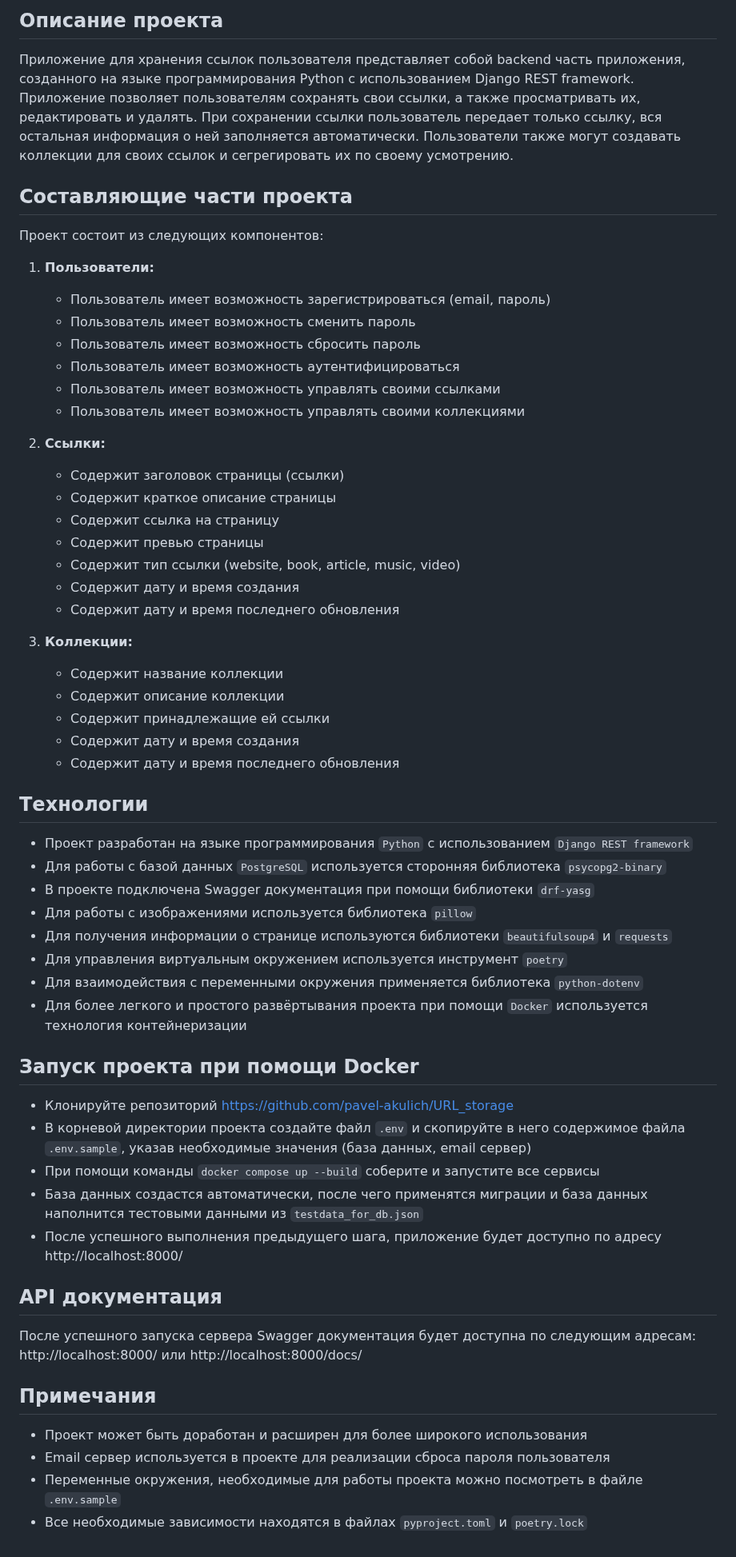
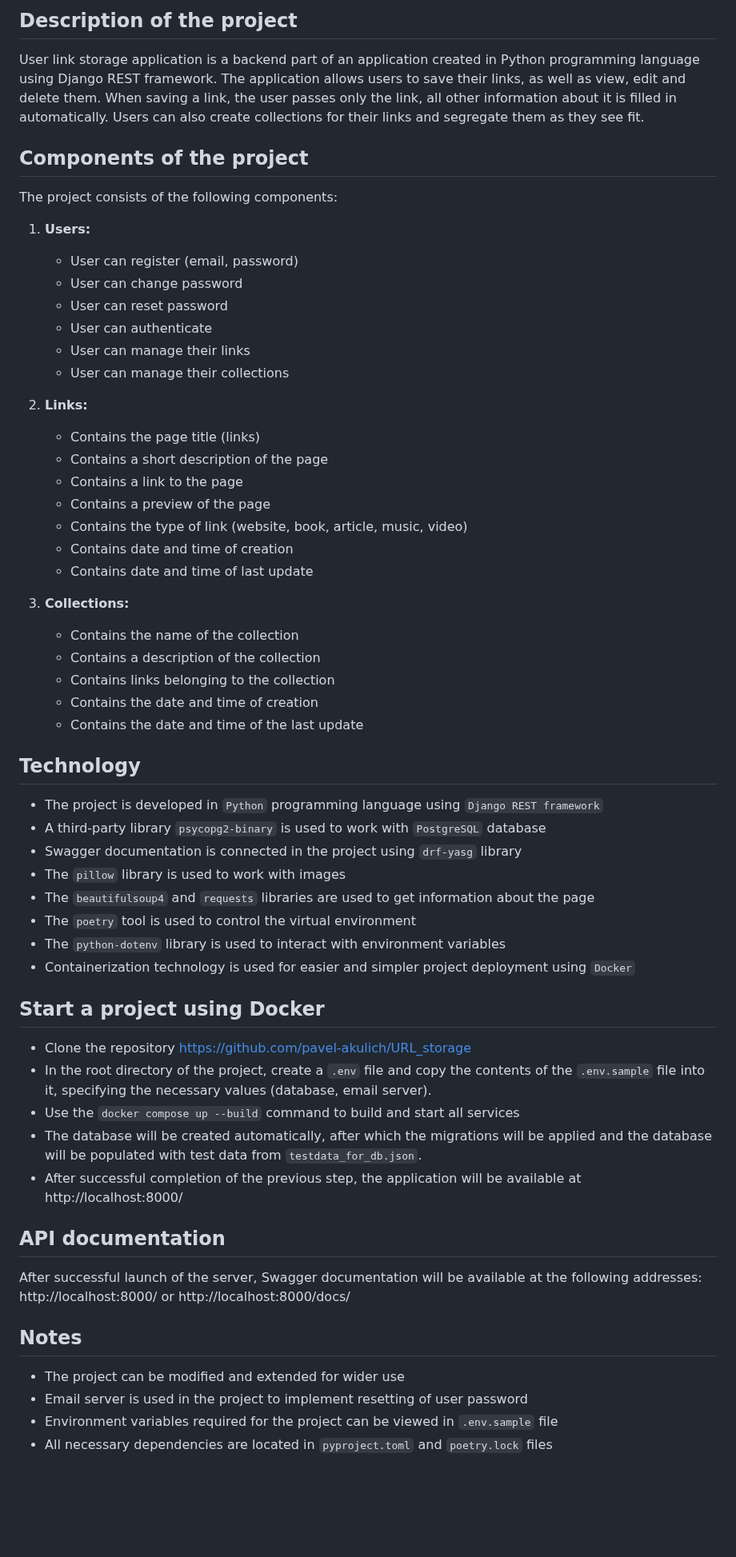
Before and after one commit to pavel-akulich/URL_storage, a Markdown page: README.md, the part around one of its changes. Shown at 80% size. Rendered like a GitHub page; blank space fills up the shorter version.

```diff
--- a/README.md
+++ b/README.md
@@ -4,59 +3,59 @@
 
-## Описание проекта
-Приложение для хранения ссылок пользователя представляет собой backend часть приложения, созданного на языке программирования Python с использованием Django REST framework.
-Приложение позволяет пользователям сохранять свои ссылки, а также просматривать их, редактировать и удалять. При сохранении ссылки пользователь передает только ссылку, вся остальная
-информация о ней заполняется автоматически. Пользователи также могут создавать коллекции для своих ссылок и сегрегировать их по своему усмотрению.
+## Description of the project
+User link storage application is a backend part of an application created in Python programming language using Django REST framework.
+The application allows users to save their links, as well as view, edit and delete them. When saving a link, the user passes only the link, all other
+information about it is filled in automatically. Users can also create collections for their links and segregate them as they see fit.
 
-## Составляющие части проекта
+## Components of the project
 
-Проект состоит из следующих компонентов:
+The project consists of the following components:
 
-1. **Пользователи:**
-    - Пользователь имеет возможность зарегистрироваться (email, пароль)
-    - Пользователь имеет возможность сменить пароль
-    - Пользователь имеет возможность сбросить пароль
-    - Пользователь имеет возможность аутентифицироваться
-    - Пользователь имеет возможность управлять своими ссылками
-    - Пользователь имеет возможность управлять своими коллекциями
+1. **Users:**
+    - User can register (email, password)
+    - User can change password
+    - User can reset password
+    - User can authenticate
+    - User can manage their links
+    - User can manage their collections
 
-2. **Ссылки:**
-   - Содержит заголовок страницы (ссылки)
-   - Содержит краткое описание страницы
-   - Содержит ссылка на страницу
-   - Содержит превью страницы
-   - Содержит тип ссылки (website, book, article, music, video)
-   - Содержит дату и время создания
-   - Содержит дату и время последнего обновления
+2. **Links:**
+   - Contains the page title (links)
+   - Contains a short description of the page
+   - Contains a link to the page
+   - Contains a preview of the page
+   - Contains the type of link (website, book, article, music, video)
+   - Contains date and time of creation
+   - Contains date and time of last update
 
-3. **Коллекции:**
-   - Содержит название коллекции
-   - Содержит описание коллекции
-   - Содержит принадлежащие ей ссылки
-   - Содержит дату и время создания
-   - Содержит дату и время последнего обновления
+3. **Collections:**
+   - Contains the name of the collection
+   - Contains a description of the collection
+   - Contains links belonging to the collection
+   - Contains the date and time of creation
+   - Contains the date and time of the last update
 
-## Технологии
-   - Проект разработан на языке программирования `Python` с использованием `Django REST framework`
-   - Для работы с базой данных `PostgreSQL` используется сторонняя библиотека `psycopg2-binary`
-   - В проекте подключена Swagger документация при помощи библиотеки `drf-yasg`
-   - Для работы с изображениями используется библиотека `pillow`
-   - Для получения информации о странице используются библиотеки `beautifulsoup4` и `requests`
-   - Для управления виртуальным окружением используется инструмент `poetry`
-   - Для взаимодействия с переменными окружения применяется библиотека `python-dotenv`
-   - Для более легкого и простого развёртывания проекта при помощи `Docker` используется технология контейнеризации
+## Technology
+   - The project is developed in `Python` programming language using `Django REST framework`
+   - A third-party library `psycopg2-binary` is used to work with `PostgreSQL` database
+   - Swagger documentation is connected in the project using `drf-yasg` library
+   - The `pillow` library is used to work with images
+   - The `beautifulsoup4` and `requests` libraries are used to get information about the page
+   - The `poetry` tool is used to control the virtual environment
+   - The `python-dotenv` library is used to interact with environment variables
+   - Containerization technology is used for easier and simpler project deployment using `Docker`
 
-## Запуск проекта при помощи Docker
-   - Клонируйте репозиторий https://github.com/pavel-akulich/URL_storage
-   - В корневой директории проекта создайте файл `.env` и скопируйте в него содержимое файла `.env.sample`, указав необходимые значения (база данных, email сервер)
-   - При помощи команды `docker compose up --build` соберите и запустите все сервисы
-   - База данных создастся автоматически, после чего применятся миграции и база данных наполнится тестовыми данными из `testdata_for_db.json`
-   - После успешного выполнения предыдущего шага, приложение будет доступно по адресу http://localhost:8000/
+## Start a project using Docker
+   - Clone the repository https://github.com/pavel-akulich/URL_storage
+   - In the root directory of the project, create a `.env` file and copy the contents of the `.env.sample` file into it, specifying the necessary values (database, email server).
+   - Use the `docker compose up --build` command to build and start all services
+   - The database will be created automatically, after which the migrations will be applied and the database will be populated with test data from `testdata_for_db.json`.
+   - After successful completion of the previous step, the application will be available at http://localhost:8000/
 
-## API документация
-После успешного запуска сервера Swagger документация будет доступна по следующим адресам: http://localhost:8000/ или http://localhost:8000/docs/
+## API documentation
+After successful launch of the server, Swagger documentation will be available at the following addresses: http://localhost:8000/ or http://localhost:8000/docs/
 
-## Примечания
-   - Проект может быть доработан и расширен для более широкого использования
-   - Email сервер используется в проекте для реализации сброса пароля пользователя
-   - Переменные окружения, необходимые для работы проекта можно посмотреть в файле `.env.sample`
-   - Все необходимые зависимости находятся в файлах `pyproject.toml` и `poetry.lock`
+## Notes
+   - The project can be modified and extended for wider use
+   - Email server is used in the project to implement resetting of user password
+   - Environment variables required for the project can be viewed in `.env.sample` file
+   - All necessary dependencies are located in `pyproject.toml` and `poetry.lock` files
```
Also changed, not shown: other parts of README.md (+1 -2 lines).
